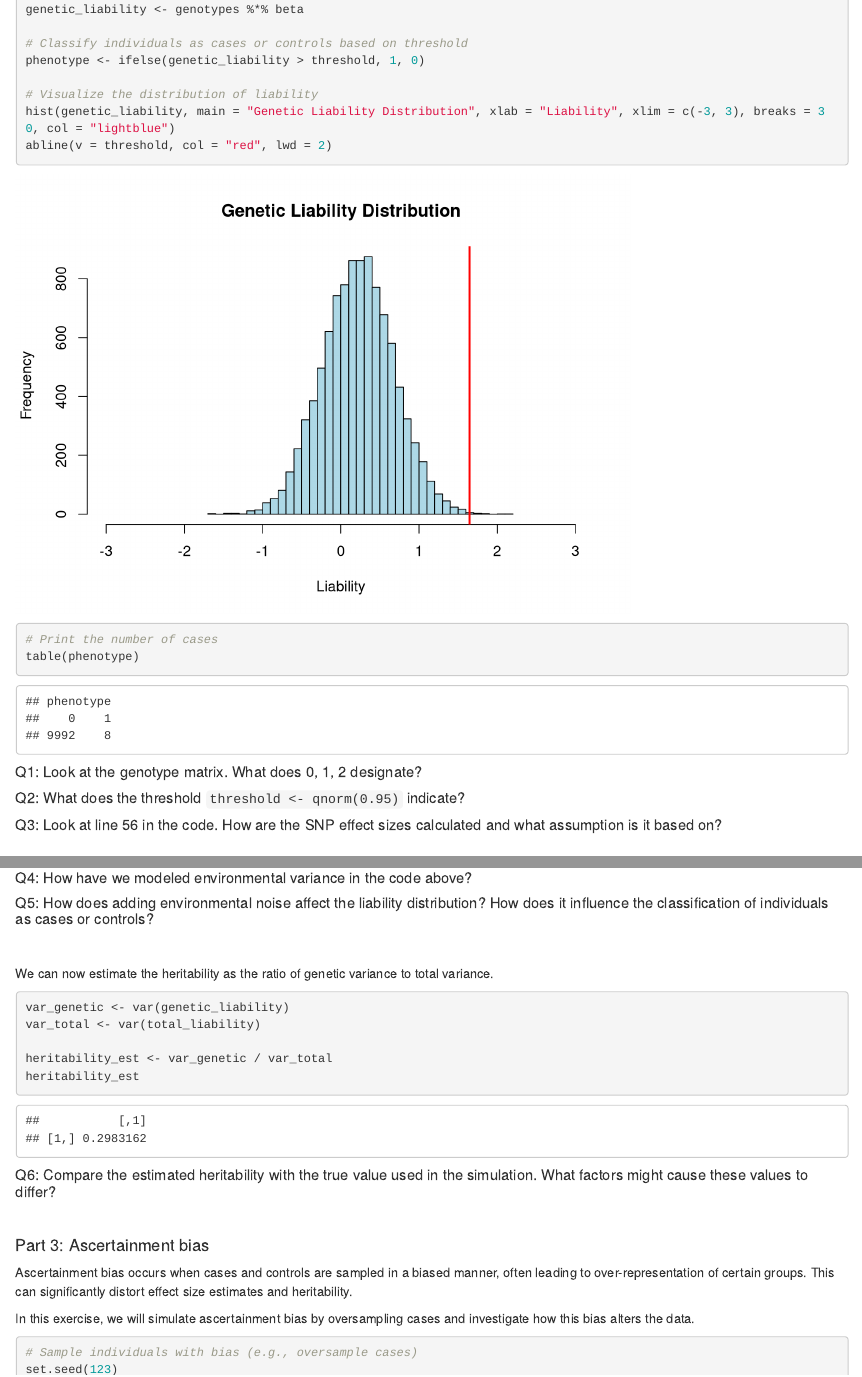
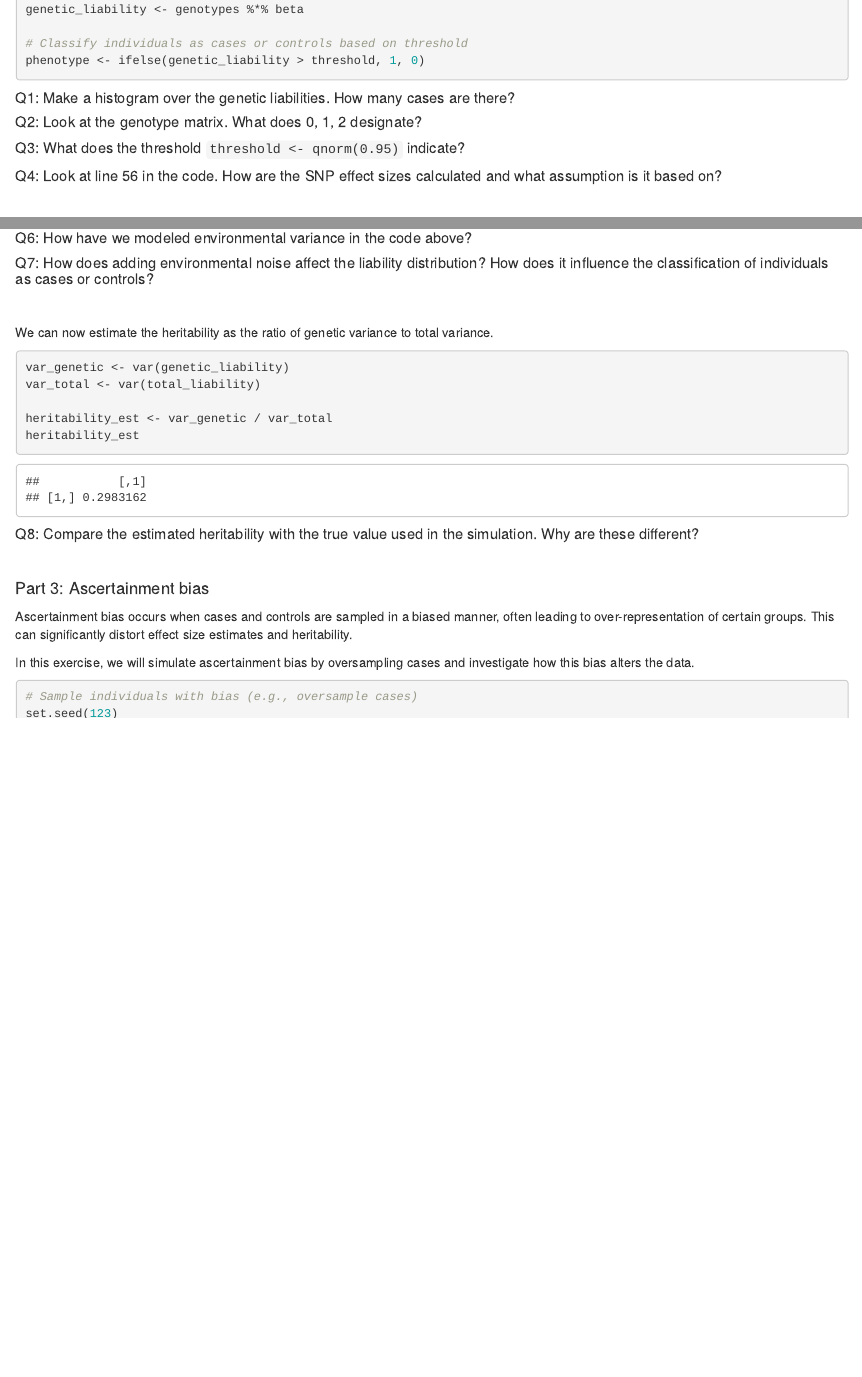
Before and after one commit to bvilhjal/atig2024, an R Markdown document (liability_threshold_models/liab_threshold_exercises.Rmd): the page in a window 1100 px wide, from 900 px down, and a second part further down, joined at a grey line. Rendered offline with R 4.5, knitr and Pandoc, with nearby package versions.

Commit message:
Removed some code

````diff
--- a/liability_threshold_models/liab_threshold_exercises.Rmd
+++ b/liability_threshold_models/liab_threshold_exercises.Rmd
@@ -62,20 +62,15 @@ genetic_liability <- genotypes %*% beta
 # Classify individuals as cases or controls based on threshold
 phenotype <- ifelse(genetic_liability > threshold, 1, 0)
 
-# Visualize the distribution of liability
-hist(genetic_liability, main = "Genetic Liability Distribution", xlab = "Liability", xlim = c(-3, 3), breaks = 30, col = "lightblue")
-abline(v = threshold, col = "red", lwd = 2)
+```
 
-# Print the number of cases
-table(phenotype)
+##### Q1: Make a histogram over the genetic liabilities. How many cases are there?
 
+##### Q2: Look at the genotype matrix. What does 0, 1, 2 designate?
 
-```
-##### Q1: Look at the genotype matrix. What does 0, 1, 2 designate?
+##### Q3: What does the threshold `threshold <- qnorm(0.95) ` indicate?
 
-##### Q2: What does the threshold `threshold <- qnorm(0.95) ` indicate?
-
-##### Q3: Look at line 56 in the code. How are the SNP effect sizes calculated and what assumption is it based on?
+##### Q4: Look at line 56 in the code. How are the SNP effect sizes calculated and what assumption is it based on?
 
 <br>
 
@@ -100,6 +92,6 @@ table(phenotype_env)
-##### Q4: How have we modeled environmental variance in the code above?
+##### Q6: How have we modeled environmental variance in the code above?
 
-##### Q5: How does adding environmental noise affect the liability distribution? How does it influence the classification of individuals as cases or controls?
+##### Q7: How does adding environmental noise affect the liability distribution? How does it influence the classification of individuals as cases or controls?
 
 <br>
 
@@ -114,7 +106,7 @@ heritability_est
 
 
 ```
-##### Q6: Compare the estimated heritability with the true value used in the simulation. What factors might cause these values to differ?
+##### Q8: Compare the estimated heritability with the true value used in the simulation. Why are these different?
 
 <br>
 
````
Also changed, not shown: liability_threshold_models/liab_threshold_exercises.Rmd (15 more changed lines).
